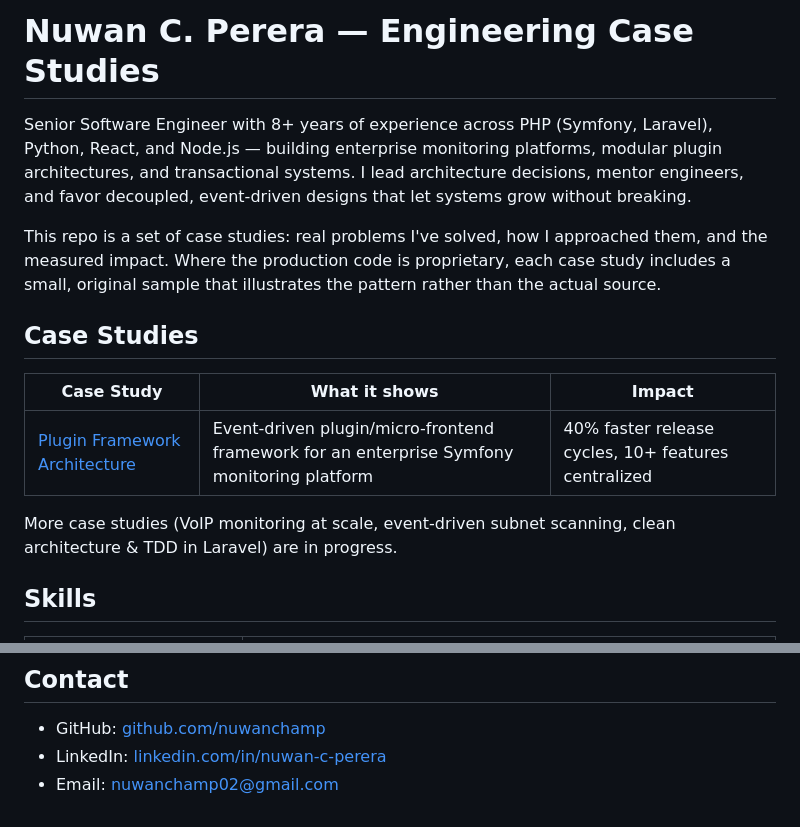
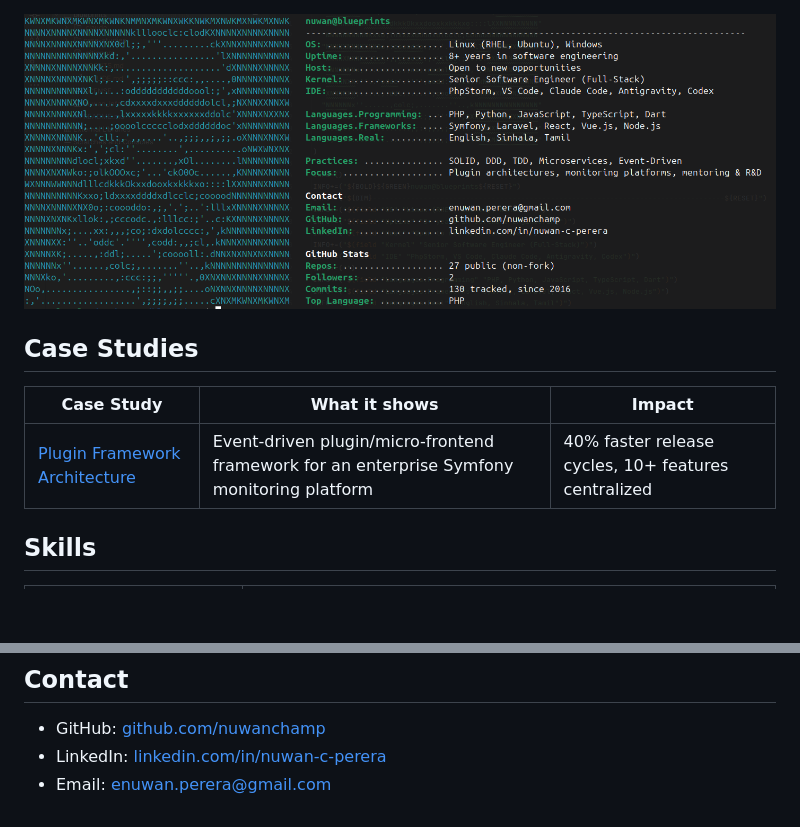
Before and after one commit to nuwanchamp/blueprints, a Markdown page: README.md, 2 parts joined by grey strips. Drawn GitHub-style; pictures changed too: img.png (added); blank space fills up the shorter version.

```diff
--- a/README.md
+++ b/README.md
@@ -1,17 +1,13 @@
-# Nuwan C. Perera — Engineering Case Studies
 
-Senior Software Engineer with 8+ years of experience across PHP (Symfony, Laravel), Python, React, and Node.js — building enterprise monitoring platforms, modular plugin architectures, and transactional systems. I lead architecture decisions, mentor engineers, and favor decoupled, event-driven designs that let systems grow without breaking.
-
-This repo is a set of case studies: real problems I've solved, how I approached them, and the measured impact. Where the production code is proprietary, each case study includes a small, original sample that illustrates the pattern rather than the actual source.
-
+![img.png](img.png)
 ## Case Studies
 
 | Case Study | What it shows | Impact |
 |---|---|---|
 | [Plugin Framework Architecture](case-studies/01-plugin-framework-architecture) | Event-driven plugin/micro-frontend framework for an enterprise Symfony monitoring platform | 40% faster release cycles, 10+ features centralized |
 
-More case studies (VoIP monitoring at scale, event-driven subnet scanning, clean architecture & TDD in Laravel) are in progress.
-
+<!-- Todo More case studies (VoIP monitoring at scale, event-driven subnet scanning, clean architecture & TDD in Laravel) are in progress.
+-->
 ## Skills
 
 | Category | Key Items |
@@ -26,4 +22,4 @@ More case studies (VoIP monitoring at scale, event-driven subnet scanning, clean
 
 - GitHub: [github.com/nuwanchamp](https://github.com/nuwanchamp)
 - LinkedIn: [linkedin.com/in/nuwan-c-perera](https://www.linkedin.com/in/nuwan-c-perera)
-- Email: nuwanchamp02@gmail.com
+- Email: enuwan.perera@gmail.com
```
Also changed, not shown: 1 other file.
